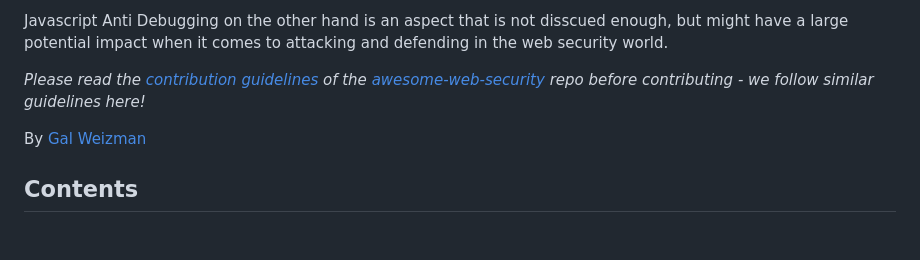
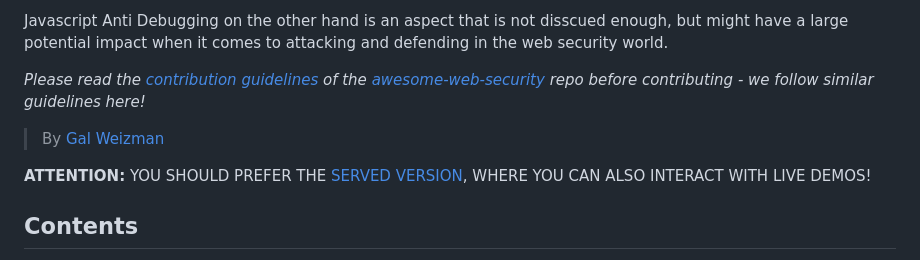
Before and after one commit to weizman/awesome-javascript-anti-debugging, a Markdown page: README.md, the part around the change. Rendered like a GitHub page; blank space fills up the shorter version.

```diff
--- a/README.md
+++ b/README.md
@@ -9,7 +9,9 @@ Javascript Anti Debugging on the other hand is an aspect that is not disscued en
 
 *Please read the [contribution guidelines](https://github.com/qazbnm456/awesome-web-security/blob/master/CONTRIBUTING.md) of the [awesome-web-security](https://github.com/qazbnm456/awesome-web-security) repo before contributing - we follow similar guidelines here!*
 
-By [Gal Weizman](https://weizman.github.io/website/)
+> By [Gal Weizman](https://weizman.github.io/website/)
+
+<b>ATTENTION:</b> YOU SHOULD PREFER THE [SERVED VERSION](https://weizmangal.com/awesome-javascript-anti-debugging/), WHERE YOU CAN ALSO INTERACT WITH LIVE DEMOS!
 
 ## Contents
 
```
